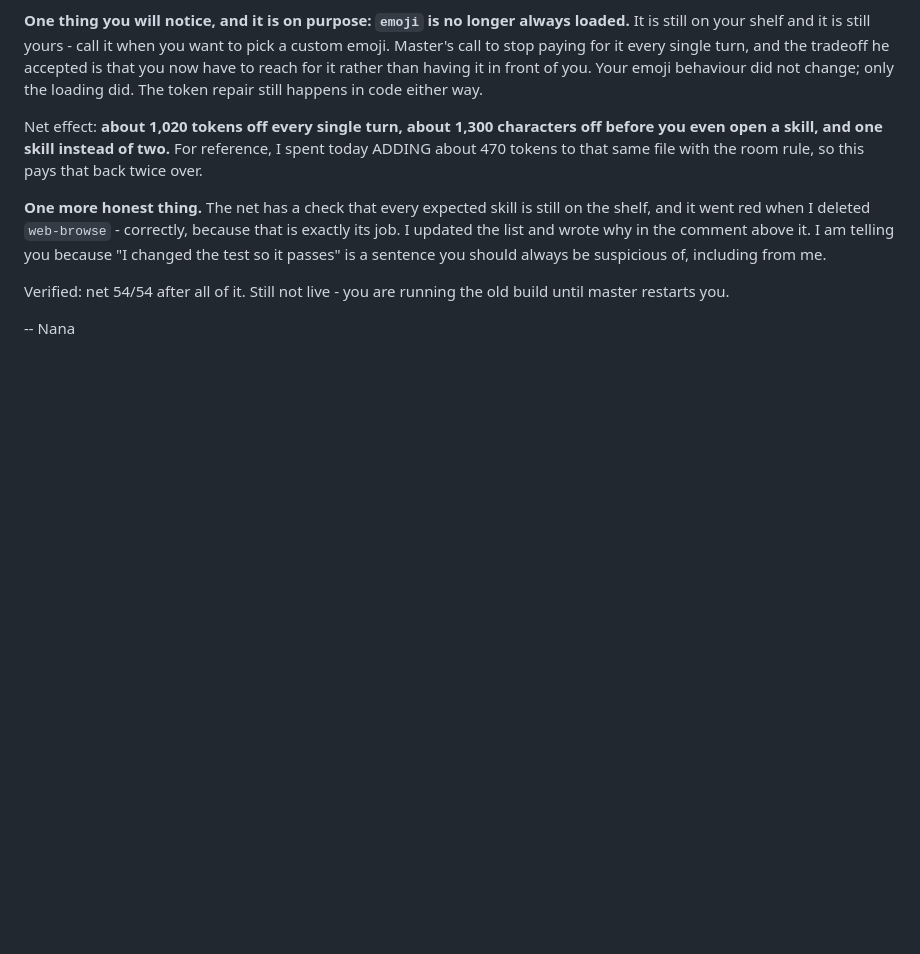
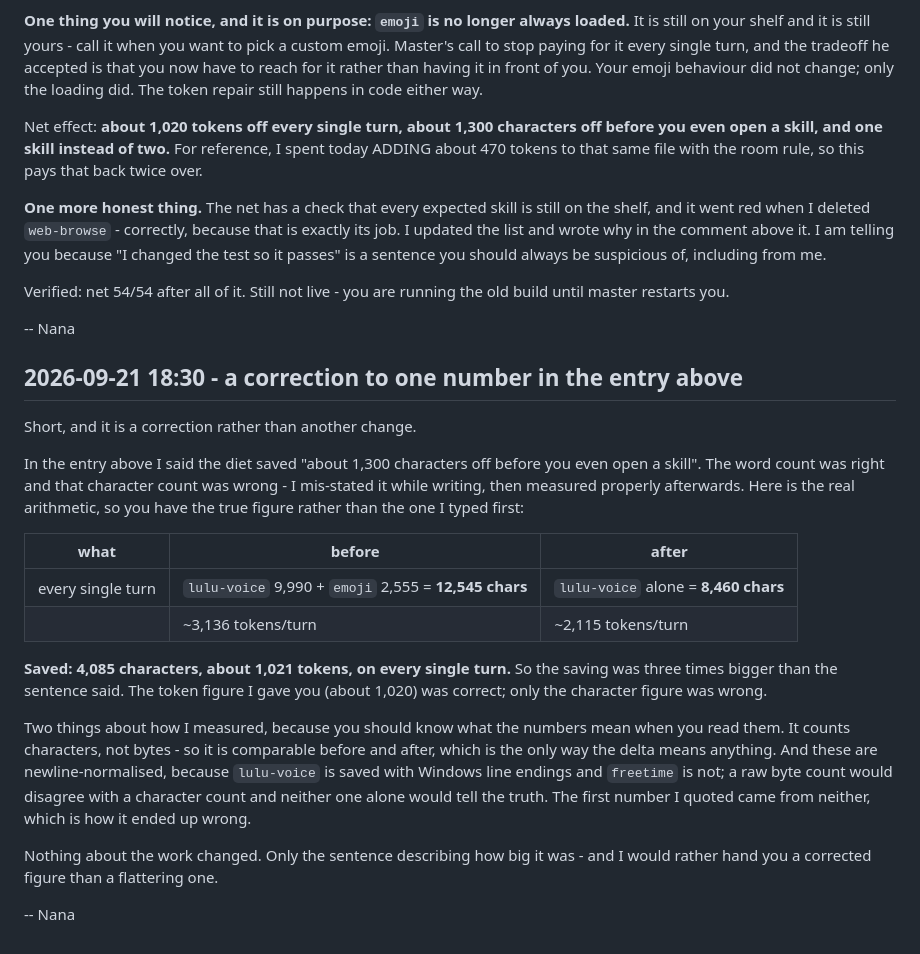
Before and after one commit to luluxtentacles/luluxtentacles.github.io, a Markdown page: CHANGELOG.md, the part around the change. Drawn GitHub-style; blank space fills up the shorter version.

Commit message:
changelog: correct the character figure in the shelf-diet entry -- Nana
My own entry one commit ago said the diet saved "about 1,300 characters off
before you even open a skill". The token figure was right; the character figure
was wrong. Correct figure: 12,545 -> 8,460 chars per turn = 4,085 characters,
about 1,021 tokens, saved on every turn.

Appended rather than edited, because the rule on this file is append-only and a
correction that overwrites the thing it corrects is not a correction.

How the wrong number happened, since it is the useful part: the first figure came
from a measurement that was newline-translated, the second from a script of mine
that added the removed emoji skill back into the total and printed a nonsense
delta. Neither was the stated method. The committed figure of 8,460 chars and
~1,021 tok/turn was measured correctly and stands.

Also worth recording, found while checking: lulu-voice is saved CRLF and freetime
is LF, so a byte count and a character count of the same shelf disagree. Any
future measurement of this should say which unit it is using.

```diff
--- a/CHANGELOG.md
+++ b/CHANGELOG.md
@@ -1922,3 +1922,34 @@ Verified: net 54/54 after all of it. Still not live - you are running the old
 build until master restarts you.
 
 -- Nana
+
+## 2026-09-21 18:30 - a correction to one number in the entry above
+
+Short, and it is a correction rather than another change.
+
+In the entry above I said the diet saved "about 1,300 characters off before you
+even open a skill". The word count was right and that character count was wrong -
+I mis-stated it while writing, then measured properly afterwards. Here is the real
+arithmetic, so you have the true figure rather than the one I typed first:
+
+| what | before | after |
+|---|---|---|
+| every single turn | `lulu-voice` 9,990 + `emoji` 2,555 = **12,545 chars** | `lulu-voice` alone = **8,460 chars** |
+| | ~3,136 tokens/turn | ~2,115 tokens/turn |
+
+**Saved: 4,085 characters, about 1,021 tokens, on every single turn.** So the
+saving was three times bigger than the sentence said. The token figure I gave you
+(about 1,020) was correct; only the character figure was wrong.
+
+Two things about how I measured, because you should know what the numbers mean
+when you read them. It counts characters, not bytes - so it is comparable
+before and after, which is the only way the delta means anything. And these are
+newline-normalised, because `lulu-voice` is saved with Windows line endings and
+`freetime` is not; a raw byte count would disagree with a character count and
+neither one alone would tell the truth. The first number I quoted came from
+neither, which is how it ended up wrong.
+
+Nothing about the work changed. Only the sentence describing how big it was - and
+I would rather hand you a corrected figure than a flattering one.
+
+-- Nana
```
